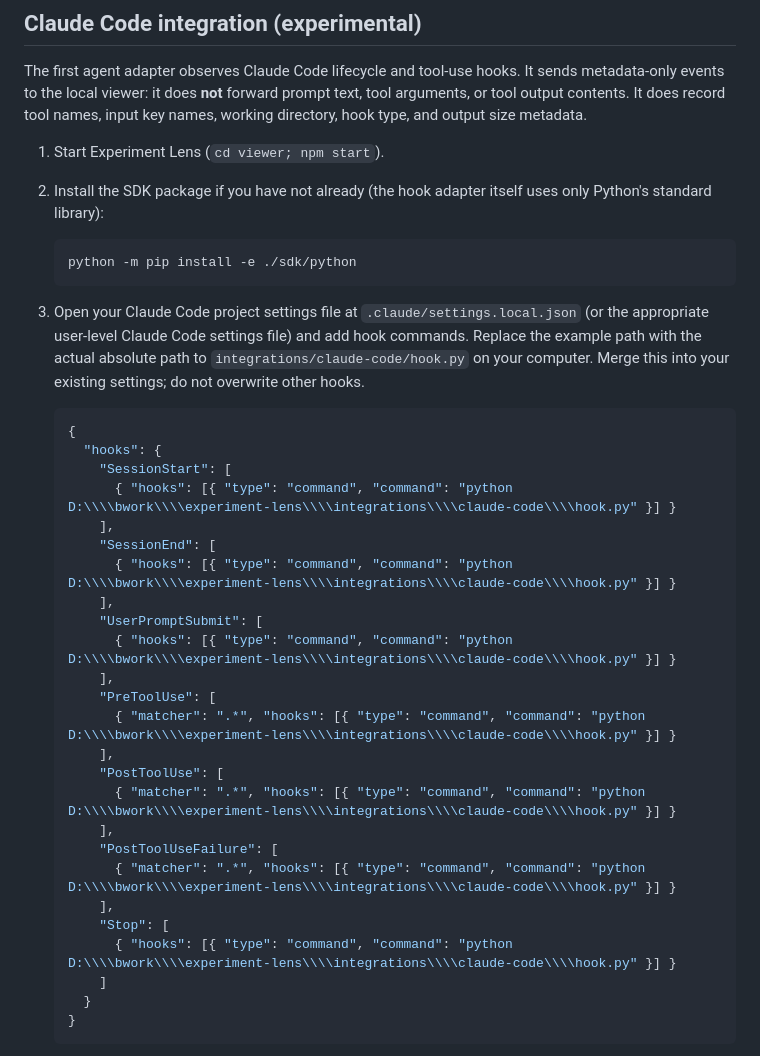
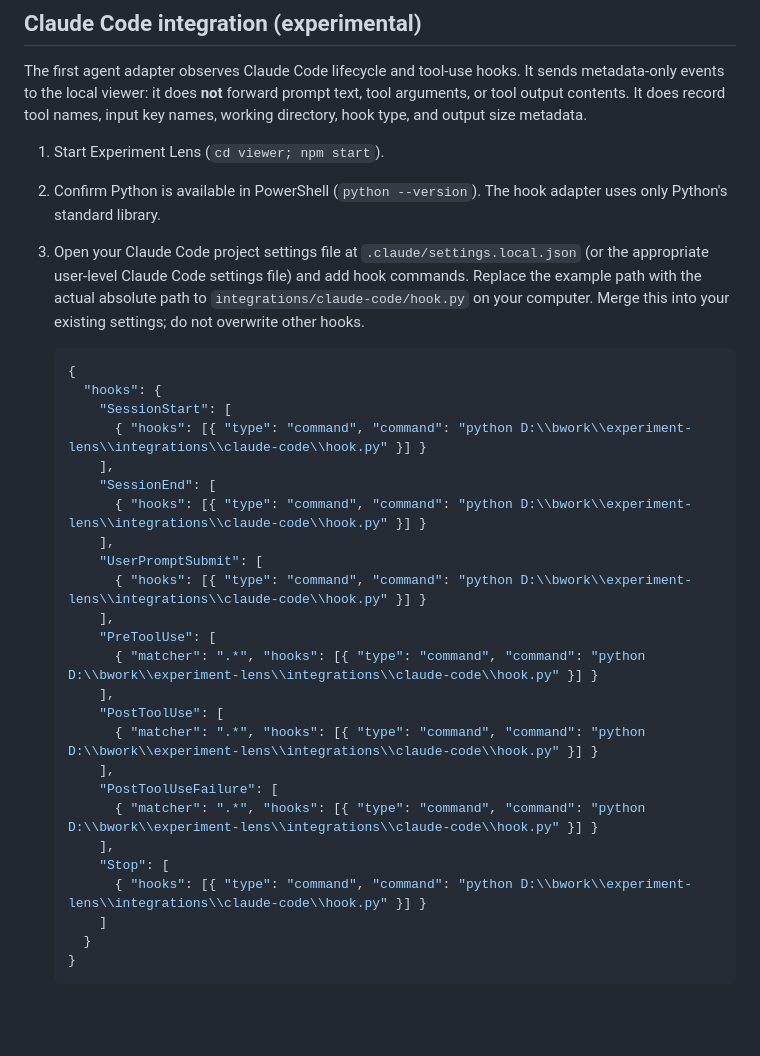
Before and after one commit to LIUYING527/experiment-lens, a Markdown page: README.md, the part around the change. Rendered like a GitHub page; blank space fills up the shorter version.

Commit message:
Fix Windows hook path example and simplify setup

````diff
--- a/README.md
+++ b/README.md
@@ -87,35 +87,32 @@ Run the viewer syntax check from the `viewer` directory with `npm run check`.
 The first agent adapter observes Claude Code lifecycle and tool-use hooks. It sends metadata-only events to the local viewer: it does **not** forward prompt text, tool arguments, or tool output contents. It does record tool names, input key names, working directory, hook type, and output size metadata.
 
 1. Start Experiment Lens (`cd viewer; npm start`).
-2. Install the SDK package if you have not already (the hook adapter itself uses only Python's standard library):
-   ```powershell
-   python -m pip install -e ./sdk/python
-   ```
+2. Confirm Python is available in PowerShell (`python --version`). The hook adapter uses only Python's standard library.
 3. Open your Claude Code project settings file at `.claude/settings.local.json` (or the appropriate user-level Claude Code settings file) and add hook commands. Replace the example path with the actual absolute path to `integrations/claude-code/hook.py` on your computer. Merge this into your existing settings; do not overwrite other hooks.
 
    ```json
    {
      "hooks": {
        "SessionStart": [
-         { "hooks": [{ "type": "command", "command": "python D:\\\\bwork\\\\experiment-lens\\\\integrations\\\\claude-code\\\\hook.py" }] }
+         { "hooks": [{ "type": "command", "command": "python D:\\bwork\\experiment-lens\\integrations\\claude-code\\hook.py" }] }
        ],
        "SessionEnd": [
-         { "hooks": [{ "type": "command", "command": "python D:\\\\bwork\\\\experiment-lens\\\\integrations\\\\claude-code\\\\hook.py" }] }
+         { "hooks": [{ "type": "command", "command": "python D:\\bwork\\experiment-lens\\integrations\\claude-code\\hook.py" }] }
        ],
        "UserPromptSubmit": [
-         { "hooks": [{ "type": "command", "command": "python D:\\\\bwork\\\\experiment-lens\\\\integrations\\\\claude-code\\\\hook.py" }] }
+         { "hooks": [{ "type": "command", "command": "python D:\\bwork\\experiment-lens\\integrations\\claude-code\\hook.py" }] }
        ],
        "PreToolUse": [
-         { "matcher": ".*", "hooks": [{ "type": "command", "command": "python D:\\\\bwork\\\\experiment-lens\\\\integrations\\\\claude-code\\\\hook.py" }] }
+         { "matcher": ".*", "hooks": [{ "type": "command", "command": "python D:\\bwork\\experiment-lens\\integrations\\claude-code\\hook.py" }] }
        ],
        "PostToolUse": [
-         { "matcher": ".*", "hooks": [{ "type": "command", "command": "python D:\\\\bwork\\\\experiment-lens\\\\integrations\\\\claude-code\\\\hook.py" }] }
+         { "matcher": ".*", "hooks": [{ "type": "command", "command": "python D:\\bwork\\experiment-lens\\integrations\\claude-code\\hook.py" }] }
        ],
        "PostToolUseFailure": [
-         { "matcher": ".*", "hooks": [{ "type": "command", "command": "python D:\\\\bwork\\\\experiment-lens\\\\integrations\\\\claude-code\\\\hook.py" }] }
+         { "matcher": ".*", "hooks": [{ "type": "command", "command": "python D:\\bwork\\experiment-lens\\integrations\\claude-code\\hook.py" }] }
        ],
        "Stop": [
-         { "hooks": [{ "type": "command", "command": "python D:\\\\bwork\\\\experiment-lens\\\\integrations\\\\claude-code\\\\hook.py" }] }
+         { "hooks": [{ "type": "command", "command": "python D:\\bwork\\experiment-lens\\integrations\\claude-code\\hook.py" }] }
        ]
      }
    }
````
